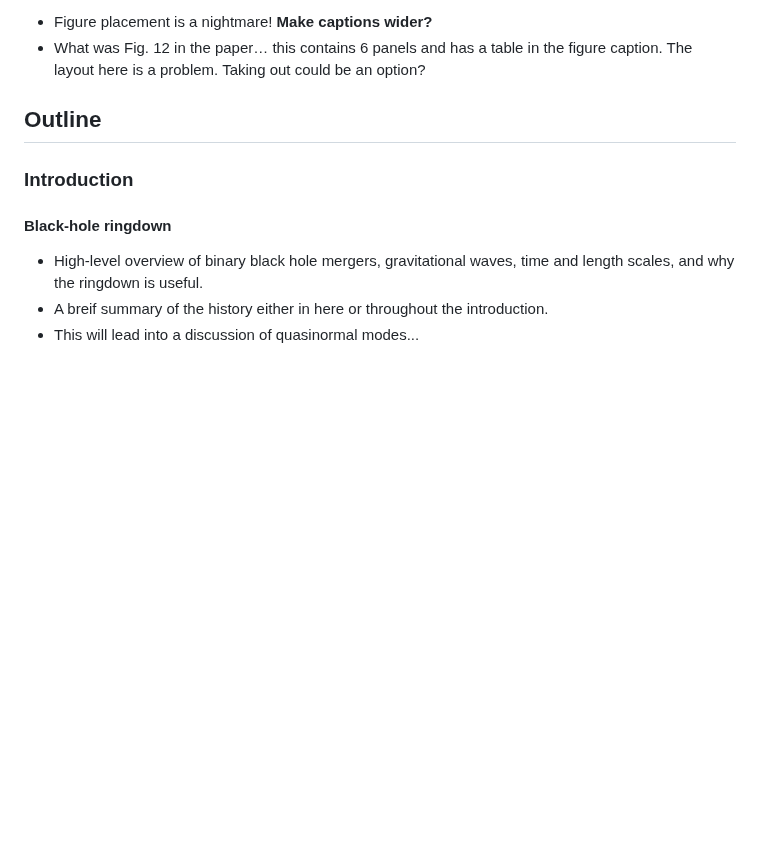
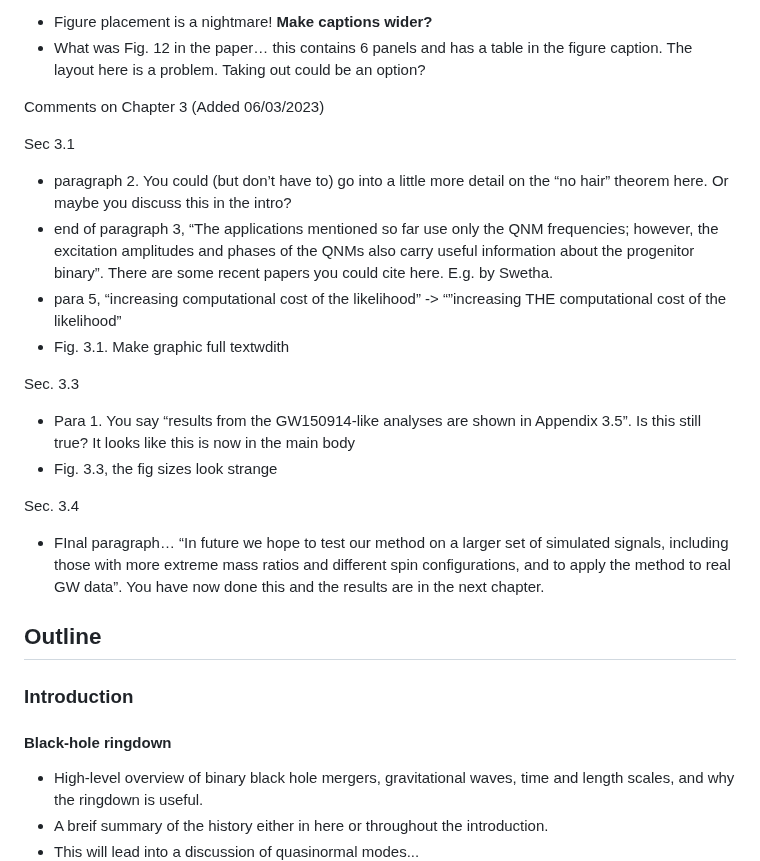
Before and after one commit to eliotfinch/thesis, a Markdown page: README.md, the part around the change. Rendered like a GitHub page; blank space fills up the shorter version.

```diff
--- a/README.md
+++ b/README.md
@@ -46,6 +46,24 @@ OVERALL COMMENTS ON CHAPTER 2
 - Figure placement is a nightmare! **Make captions wider?**
  - What was Fig. 12 in the paper… this contains 6 panels and has a table in the figure caption. The layout here is a problem. Taking out could be an option?
 
+
+Comments on Chapter 3 (Added 06/03/2023)
+
+Sec 3.1
+ - paragraph 2. You could (but don’t have to) go into a little more detail on the “no hair” theorem here. Or maybe you discuss this in the intro?
+ - end of paragraph 3, “The applications mentioned so far use only the QNM frequencies; however, the excitation amplitudes and phases of the QNMs also carry useful information about the progenitor binary”. There are some recent papers you could cite here. E.g. by Swetha.
+ - para 5, “increasing computational cost of the likelihood” -> “”increasing THE computational cost of the likelihood”
+- Fig. 3.1. Make graphic full textwdith
+
+Sec. 3.3
+- Para 1. You say “results from the GW150914-like analyses are shown in Appendix 3.5”. Is this still true? It looks like this is now in the main body
+- Fig. 3.3, the fig sizes look strange
+
+Sec. 3.4
+- FInal paragraph… “In future we hope to test our method on a larger set of simulated signals, including those with more extreme mass ratios and different spin configurations, and to apply the method to real GW data”. You have now done this and the results are in the next chapter.
+
+
+
 ## Outline
 
 ### Introduction
```
